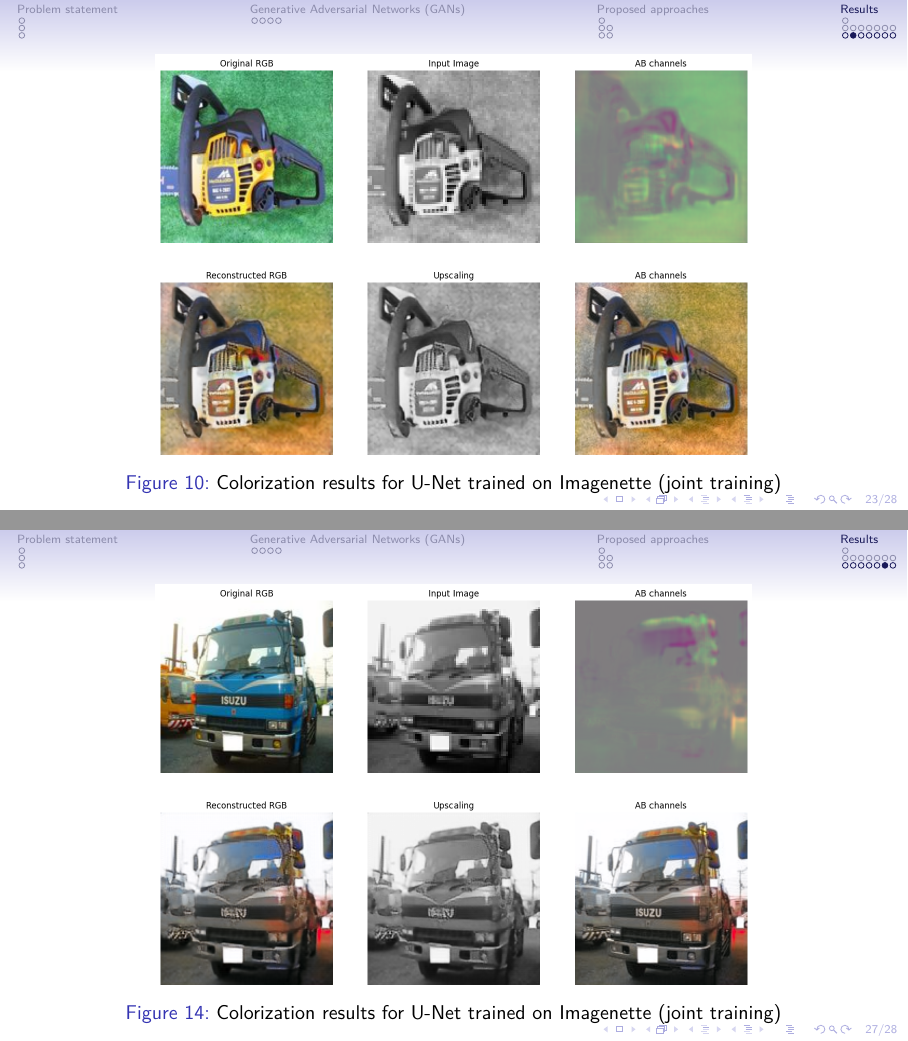
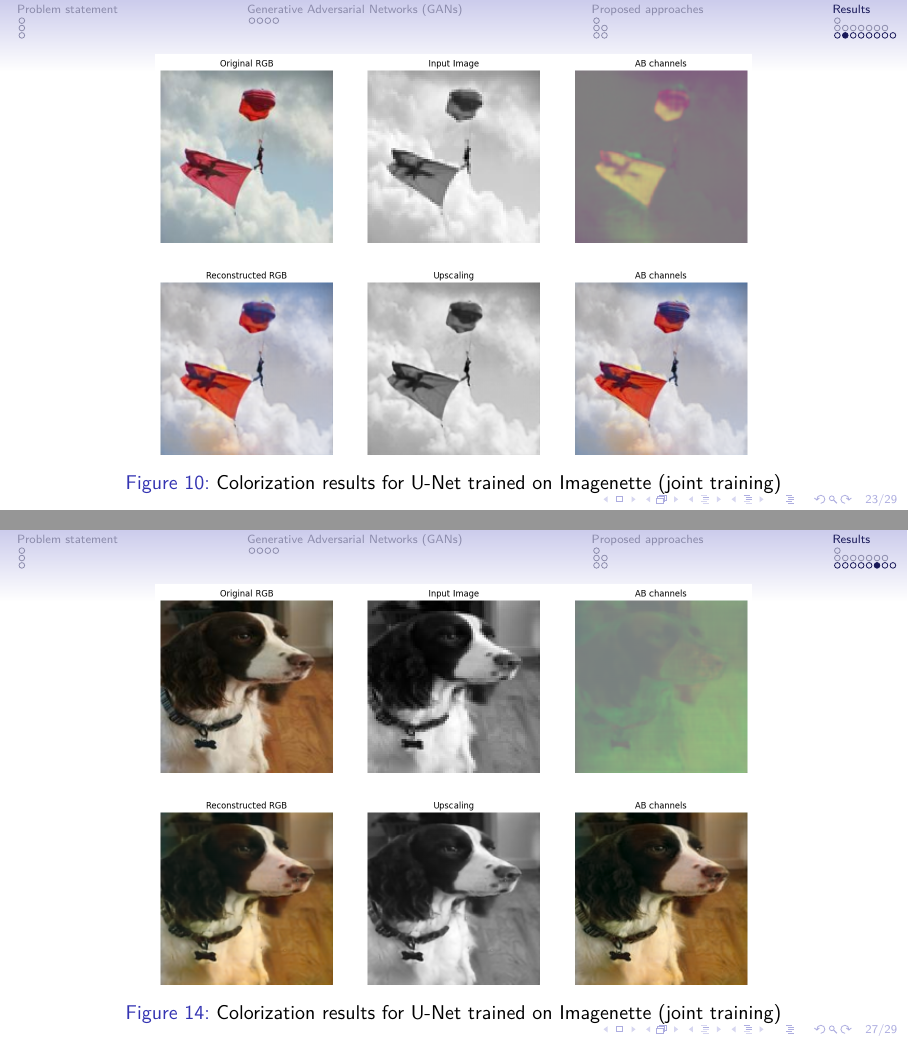
Before and after one commit to Red-Rapious/GANs-Colorization, LaTeX slides (slides/slides.tex): pages 23 and 27 of 28 before the commit and pages 23 and 27 of 29 after it, joined at a grey line. Compiled offline with pdfLaTeX.

Commit message:
slides: new images

```diff
--- a/slides/slides.tex
+++ b/slides/slides.tex
@@ -261,7 +261,7 @@
 \begin{frame}
     \begin{figure}
         \centering
-        \includegraphics[width=.75\textwidth]{demo-both/chainsaw.png}
+        \includegraphics[width=.75\textwidth]{demo-both/deltaplane.png}
         \caption{Colorization results for U-Net trained on Imagenette (joint training)}
     \end{figure}
 \end{frame}
@@ -293,7 +293,15 @@
 \begin{frame}
     \begin{figure}
         \centering
-        \includegraphics[width=.75\textwidth]{demo-both/truc.png}
+        \includegraphics[width=.75\textwidth]{demo-both/dog.png}
+        \caption{Colorization results for U-Net trained on Imagenette (joint training)}
+    \end{figure}
+\end{frame}
+
+\begin{frame}
+    \begin{figure}
+        \centering
+        \includegraphics[width=.75\textwidth]{demo-both/upscaling-artefacts.png}
         \caption{Colorization results for U-Net trained on Imagenette (joint training)}
     \end{figure}
 \end{frame}
```
Also changed, not shown: images/demo-both/deltaplane.png (added), images/demo-both/dog.png (added), images/demo-both/dog2.png (added), images/demo-both/upscaling-artefacts.png (added).
